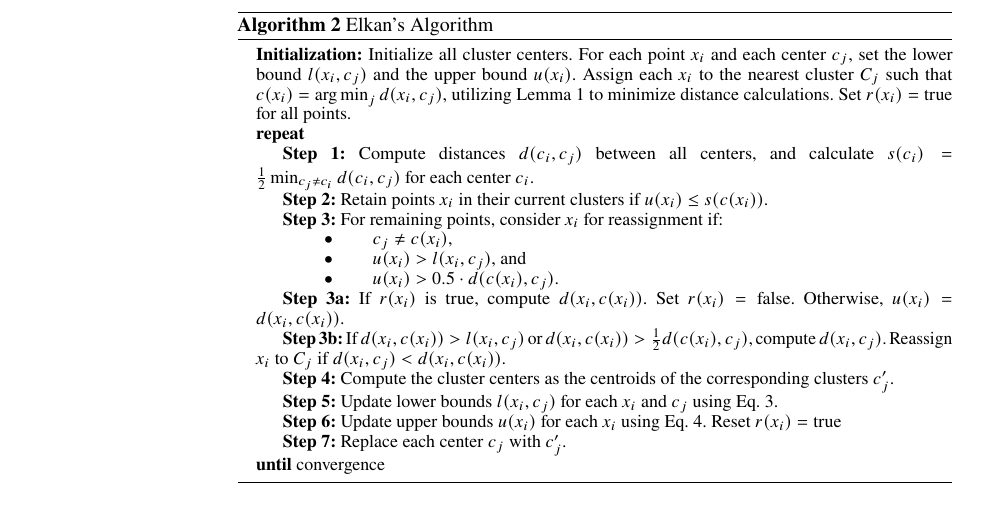
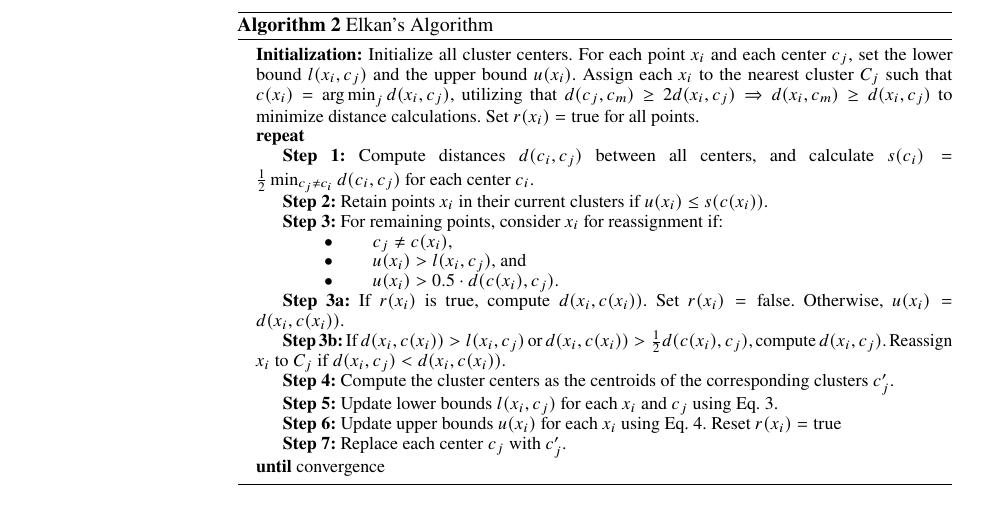
Before and after one commit to nikitaaveritchev/kmeans-Extension-Ptolemy, a LaTeX document (main.tex, which reads content/alg_elkan2.tex): part of page 6 of 12, cut so that both start at the same text. Compiled offline with pdfLaTeX.

Commit message:
fix missing lemma in algorithm

```diff
--- a/content/alg_elkan2.tex
+++ b/content/alg_elkan2.tex
@@ -2,8 +2,9 @@
 	\caption{Elkan's Algorithm}
 	\label{alg:elkan}
 	\begin{algorithmic}
-		\State \textbf{Initialization:} Initialize all cluster centers. For each point $x_i$ and each center $c_j$, set the lower bound $l(x_i,c_j)$ and the upper bound $u(x_i)$. Assign each $x_i$ to the nearest cluster $C_j$ such that $c(x_i) = \argmin_j d(x_i, c_j)$, utilizing Lemma 1 to minimize distance calculations. Set $r(x_i) = \text{true}$ for all points.
-		\todo{include Lemma 1}
+		\State \textbf{Initialization:} Initialize all cluster centers. For each point $x_i$ and each center $c_j$, set the lower bound $l(x_i,c_j)$ and the upper bound $u(x_i)$. Assign each $x_i$ to the nearest cluster $C_j$ such that $c(x_i) = \argmin_j d(x_i, c_j)$, utilizing that
+		$ d(c_j, c_m) \geq 2d(x_i, c_j) \Rightarrow d(x_i, c_m) \geq d(x_i, c_j) $
+		to minimize distance calculations. Set $r(x_i) = \text{true}$ for all points.
 
 		\Repeat
 		\State \textbf{Step 1:} Compute distances $d(c_i, c_j)$ between all centers, and calculate $s(c_i) = \frac{1}{2} \min_{c_j \neq c_i} d(c_i, c_j)$ for each center $c_i$.
```
